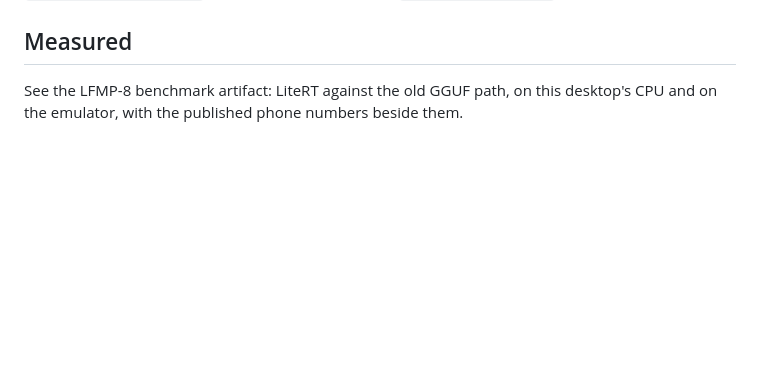
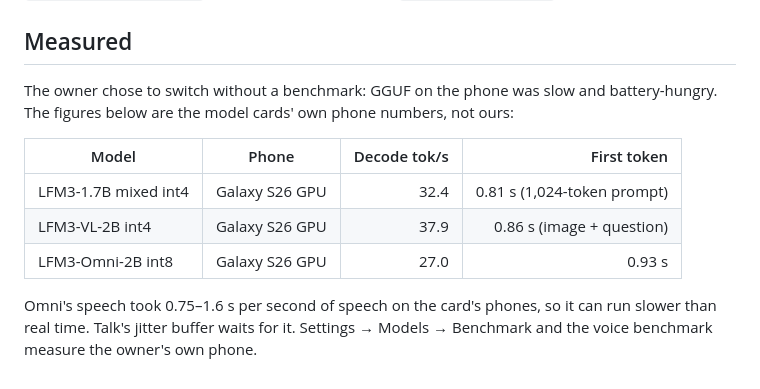
Before and after one commit to makefunstuff/offline-android, a Markdown page: docs/model-pool.md, the part around the change. Rendered like a GitHub page; blank space fills up the shorter version.

Commit message:
LFMP-8 WIP: model pool note without a benchmark
Co-Authored-By: Claude Opus 5.5 <noreply@anthropic.com>

```diff
--- a/docs/model-pool.md
+++ b/docs/model-pool.md
@@ -56,5 +56,15 @@ still holds.
 
 ## Measured
 
-See the LFMP-8 benchmark artifact: LiteRT against the old GGUF path, on this desktop's CPU and on the emulator, with
-the published phone numbers beside them.
+The owner chose to switch without a benchmark: GGUF on the phone was slow and battery-hungry. The figures below are
+the model cards' own phone numbers, not ours:
+
+| Model | Phone | Decode tok/s | First token |
+|---|---|---:|---:|
+| LFM3-1.7B mixed int4 | Galaxy S26 GPU | 32.4 | 0.81 s (1,024-token prompt) |
+| LFM3-VL-2B int4 | Galaxy S26 GPU | 37.9 | 0.86 s (image + question) |
+| LFM3-Omni-2B int8 | Galaxy S26 GPU | 27.0 | 0.93 s |
+
+Omni's speech took 0.75–1.6 s per second of speech on the card's phones, so it can run slower than real time.
+Talk's jitter buffer waits for it. Settings → Models → Benchmark and the voice benchmark measure the owner's own
+phone.
```
